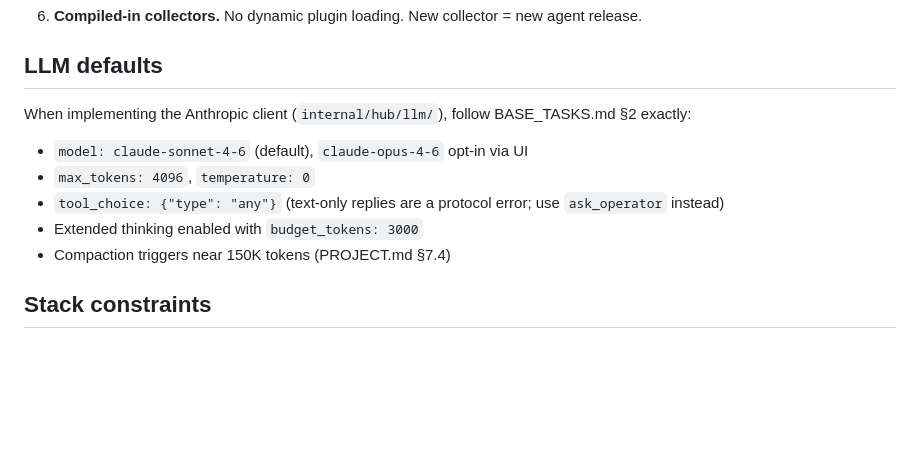
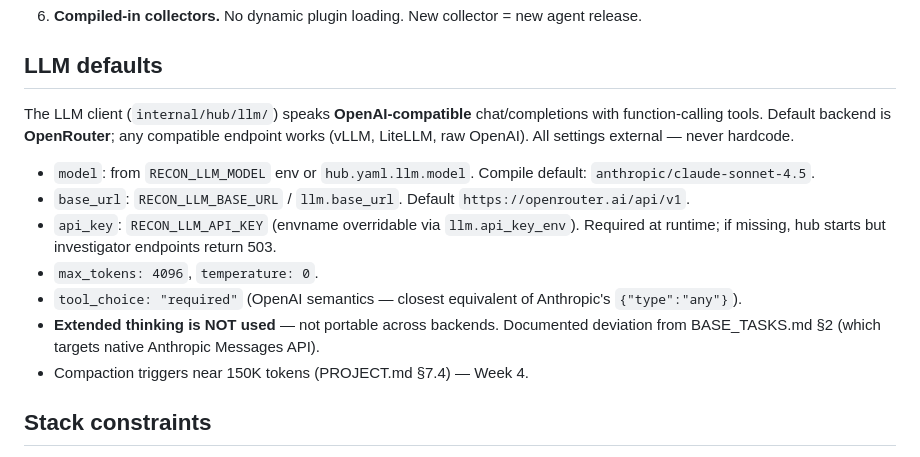
Before and after one commit to vasyakrg/reconops, a Markdown page: CLAUDE.md, the part around the change. GitHub-like rendering; blank space fills up the shorter version.

```diff
--- a/CLAUDE.md
+++ b/CLAUDE.md
@@ -35,13 +35,15 @@ These are not stylistic preferences; they are load-bearing properties of the sys
 
 ## LLM defaults
 
-When implementing the Anthropic client (`internal/hub/llm/`), follow BASE_TASKS.md §2 exactly:
+The LLM client (`internal/hub/llm/`) speaks **OpenAI-compatible** chat/completions with function-calling tools. Default backend is **OpenRouter**; any compatible endpoint works (vLLM, LiteLLM, raw OpenAI). All settings external — never hardcode.
 
-- `model: claude-sonnet-4-6` (default), `claude-opus-4-6` opt-in via UI
-- `max_tokens: 4096`, `temperature: 0`
-- `tool_choice: {"type": "any"}` (text-only replies are a protocol error; use `ask_operator` instead)
-- Extended thinking enabled with `budget_tokens: 3000`
-- Compaction triggers near 150K tokens (PROJECT.md §7.4)
+- `model`: from `RECON_LLM_MODEL` env or `hub.yaml.llm.model`. Compile default: `anthropic/claude-sonnet-4.5`.
+- `base_url`: `RECON_LLM_BASE_URL` / `llm.base_url`. Default `https://openrouter.ai/api/v1`.
+- `api_key`: `RECON_LLM_API_KEY` (envname overridable via `llm.api_key_env`). Required at runtime; if missing, hub starts but investigator endpoints return 503.
+- `max_tokens: 4096`, `temperature: 0`.
+- `tool_choice: "required"` (OpenAI semantics — closest equivalent of Anthropic's `{"type":"any"}`).
+- **Extended thinking is NOT used** — not portable across backends. Documented deviation from BASE_TASKS.md §2 (which targets native Anthropic Messages API).
+- Compaction triggers near 150K tokens (PROJECT.md §7.4) — Week 4.
 
 ## Stack constraints
 
```
Also changed, not shown: DOCS/Prompts/PROJECT.md (+15 -9 lines).
